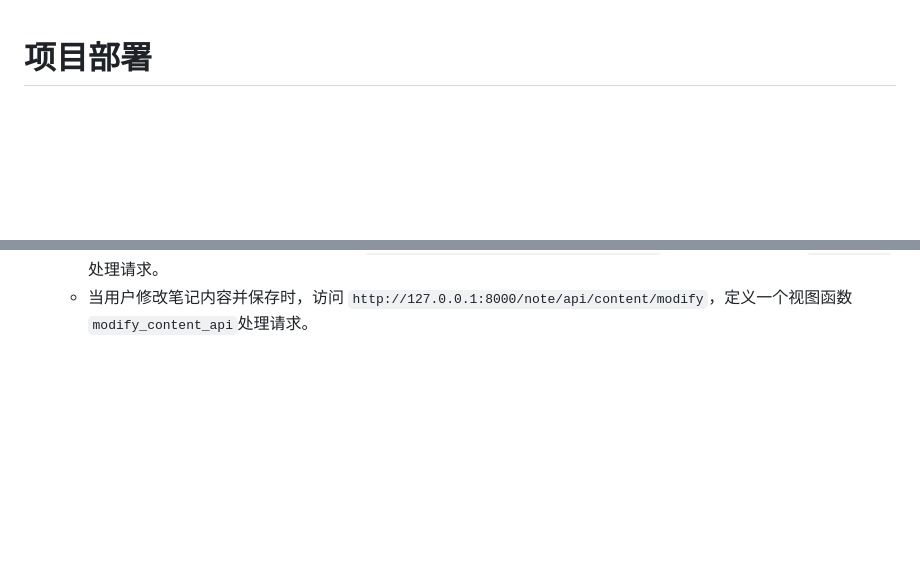
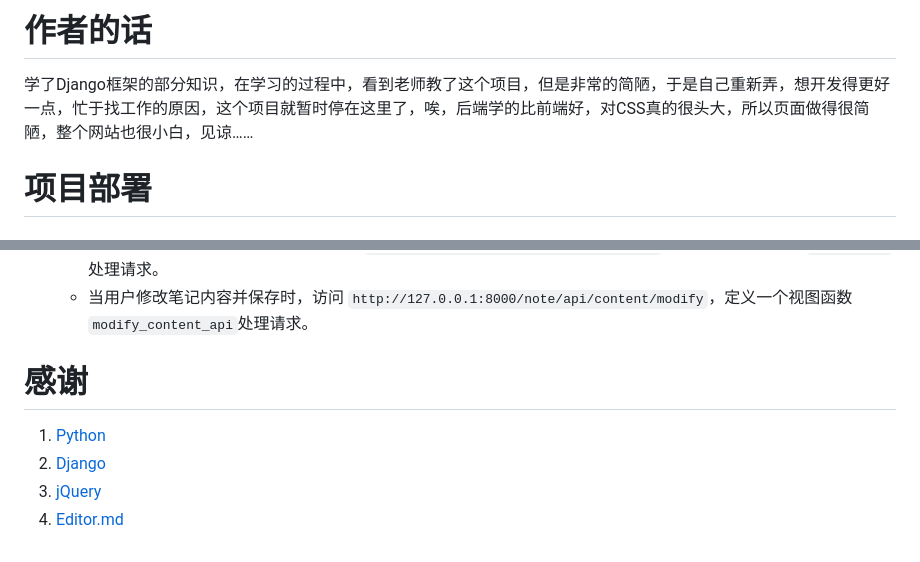
Before and after one commit to gupingan/source-cloud-note, a Markdown page: README.md, 2 parts joined by grey strips. Rendered like a GitHub page; blank space fills up the shorter version.

```diff
--- a/README.md
+++ b/README.md
@@ -1,3 +1,7 @@
+# 作者的话
+
+学了Django框架的部分知识，在学习的过程中，看到老师教了这个项目，但是非常的简陋，于是自己重新弄，想开发得更好一点，忙于找工作的原因，这个项目就暂时停在这里了，唉，后端学的比前端好，对CSS真的很头大，所以页面做得很简陋，整个网站也很小白，见谅……
+
 # 项目部署
 
 ## Debug=True
@@ -90,3 +126,10 @@ python3 manage.py runserver
    - 当用户删除文件或者文件夹时，访问 `http://127.0.0.1:8000/note/api/delete`，定义一个视图函数`delete_api`处理请求。
    - 当用户重命名文件或者文件夹时，访问 `http://127.0.0.1:8000/note/api/rename`，定义一个视图函数`rename_api`处理请求。
    - 当用户修改笔记内容并保存时，访问 `http://127.0.0.1:8000/note/api/content/modify`，定义一个视图函数`modify_content_api`处理请求。
+
+# 感谢
+
+1. [Python](https://www.python.org/)
+2. [Django](https://www.djangoproject.com/)
+3. [jQuery](https://jquery.com/)
+4. [Editor.md](https://github.com/pandao/editor.md)
```
Also changed, not shown: other parts of README.md (+33 -1 lines).
